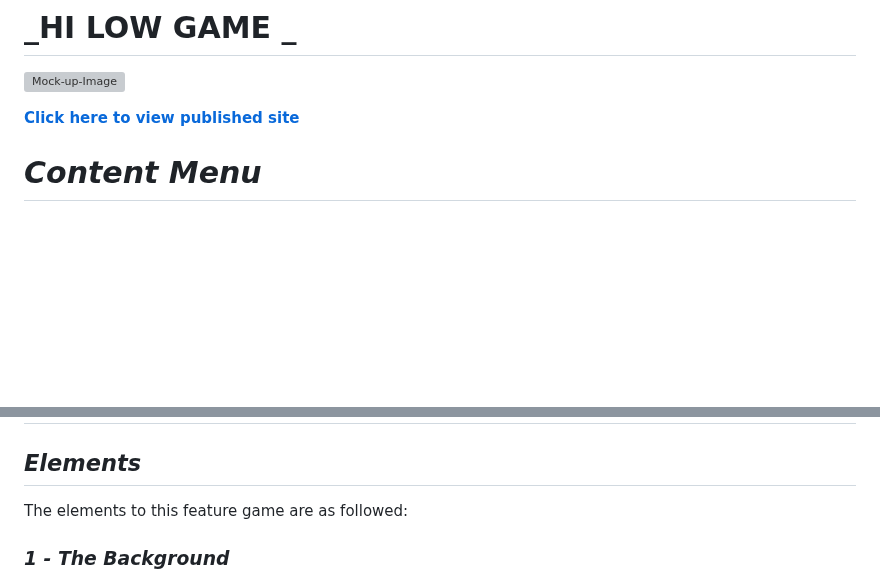
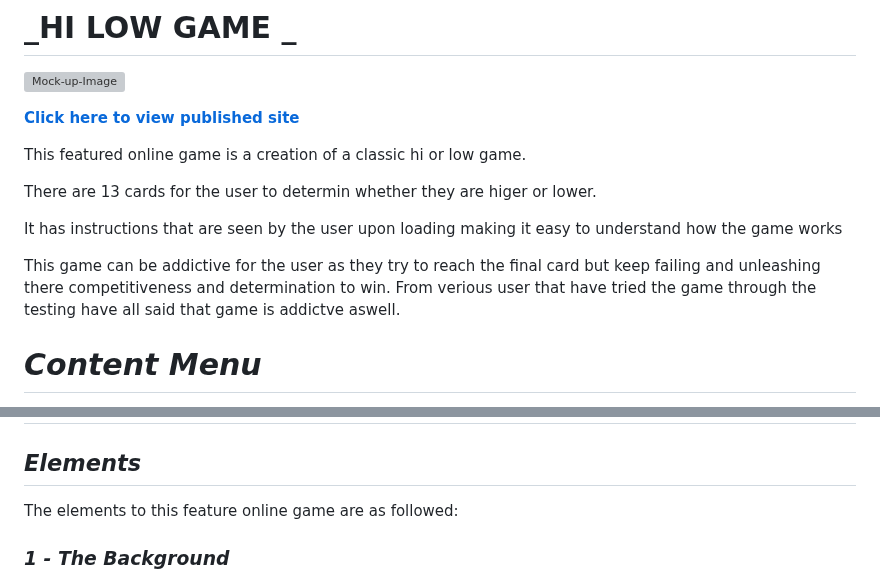
Before and after one commit to A-Croshaw/hi-low-game, a Markdown page: README.md, 2 parts joined by grey strips. GitHub-like rendering; blank space fills up the shorter version; grey boxes are pictures that could not be loaded.

Commit message:
Add description of the game to readme.md

```diff
--- a/README.md
+++ b/README.md
@@ -3,6 +3,15 @@
 ![Mock-up-Image](documents/readme-images/Mock-Up.png)
 
 [__Click here to view published site__](https://a-croshaw.github.io/hi-low-game/)
+
+This featured online game is a creation of a classic hi or low game.
+
+There are 13 cards for the user to determin whether they are higer or lower.
+
+It has instructions that are seen by the user upon loading making it easy to understand how the game works
+
+This game can be addictive for the user as they try to reach the final card but keep failing and unleashing there competitiveness and determination to win.
+From verious user that have tried the game through the testing have all said that game is addictve aswell.
 
 
 # _Content Menu_
@@ -53,7 +62,7 @@
 
 ## _Elements_
 
-The elements to this feature game are as followed:
+The elements to this feature online game are as followed:
 
 ### _1 - The Background_
 
```
